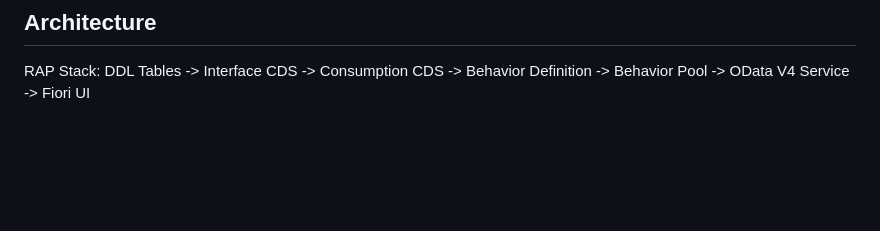
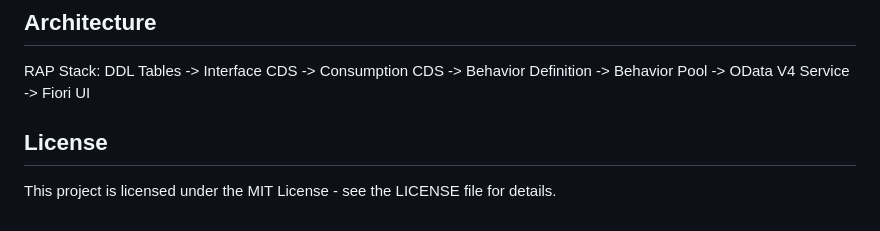
Before and after one commit to Suraj-kummar/ProcureFlow, a Markdown page: README.md, the part around the change. Drawn GitHub-style; blank space fills up the shorter version.

Commit message:
docs: add license section and finalize ProcureFlow v1.0 release

```diff
--- a/README.md
+++ b/README.md
@@ -224,3 +224,6 @@ RAP stack: DDL -> Interface CDS -> Consumption CDS -> BDEF -> Behavior Pool -> O
 
 ## Architecture
 RAP Stack: DDL Tables -> Interface CDS -> Consumption CDS -> Behavior Definition -> Behavior Pool -> OData V4 Service -> Fiori UI
+
+## License
+This project is licensed under the MIT License - see the LICENSE file for details.
```
